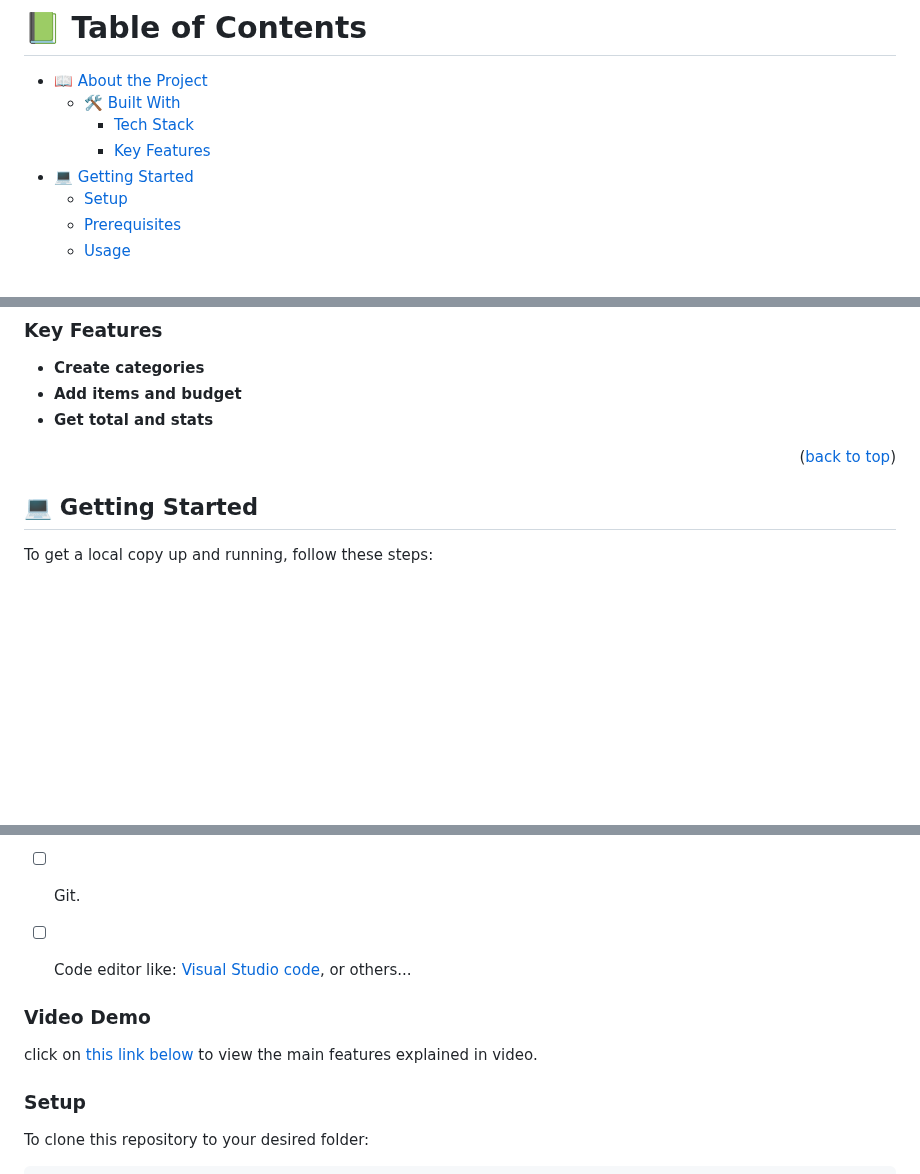
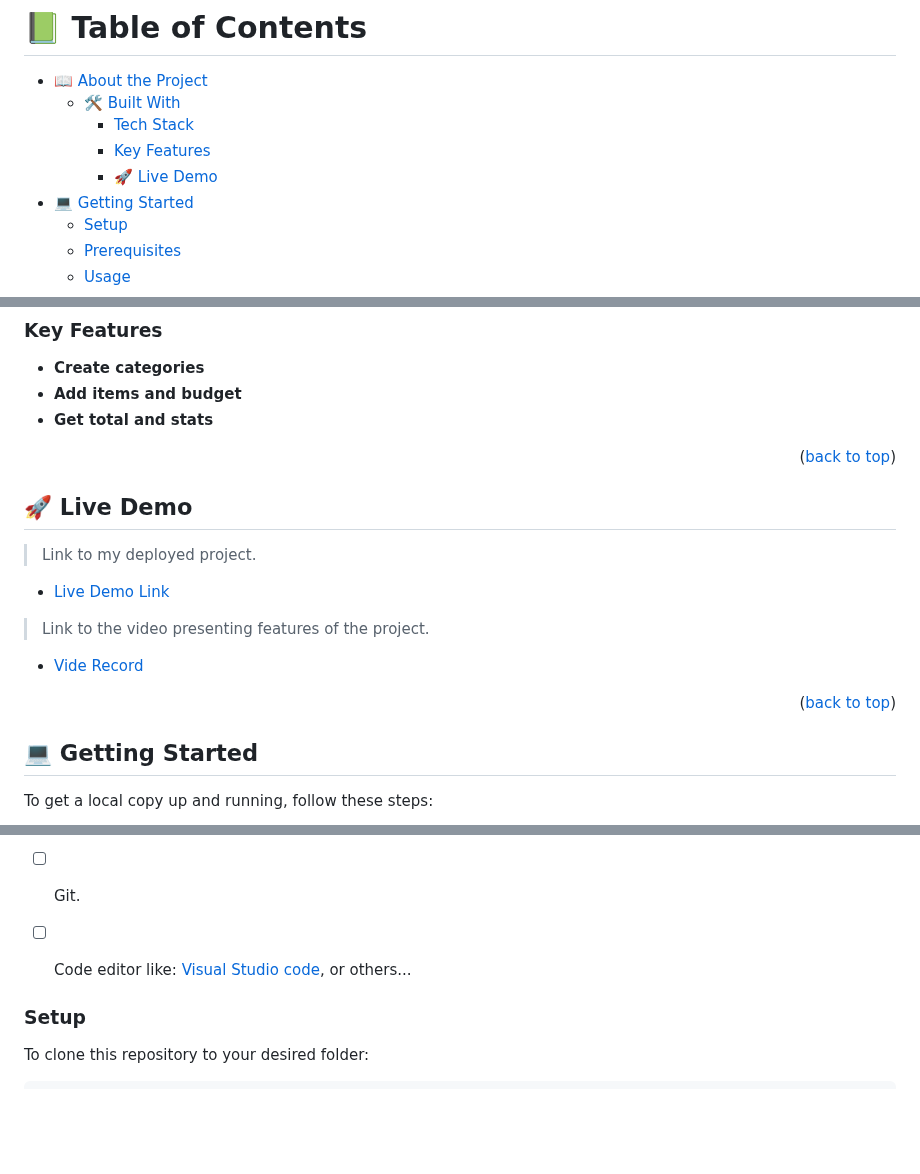
Before and after one commit to chiztechnology/budget-app, a Markdown page: README.md, 3 parts joined by grey strips. Rendered like a GitHub page; blank space fills up the shorter version.

Commit message:
Add demo link to readme file

```diff
--- a/README.md
+++ b/README.md
@@ -13,6 +13,7 @@
   - [🛠 Built With](#built-with)
     - [Tech Stack](#tech-stack)
     - [Key Features](#key-features)
+    - [🚀 Live Demo](#live-demo)
 - [💻 Getting Started](#getting-started)
   - [Setup](#setup)
   - [Prerequisites](#prerequisites)
@@ -65,6 +66,20 @@ This project was implemented using:
 
 <p align="right">(<a href="#readme-top">back to top</a>)</p>
 
+
+## 🚀 Live Demo <a name="live-demo"></a>
+
+> Link to my deployed project.
+
+- [Live Demo Link](https://budget-software.onrender.com/)
+
+> Link to the video presenting features of the project.
+
+- [Vide Record](https://www.loom.com/share/d164bd5894e0469fb189634ee7cc8fb6)
+
+<p align="right">(<a href="#readme-top">back to top</a>)</p>
+
+
 ## 💻 Getting Started <a name="getting-started"></a>
 
 To get a local copy up and running, follow these steps:
@@ -81,9 +96,6 @@ Optionally, in order to modify this project you should to have installed:
 
 - [ ] Code editor like: [Visual Studio code](https://code.visualstudio.com/), or others...
 
-### Video Demo
-
-click on [this link below](https://www.loom.com/share/d164bd5894e0469fb189634ee7cc8fb6) to view the main features explained in video.
 
 ### Setup
 
```
